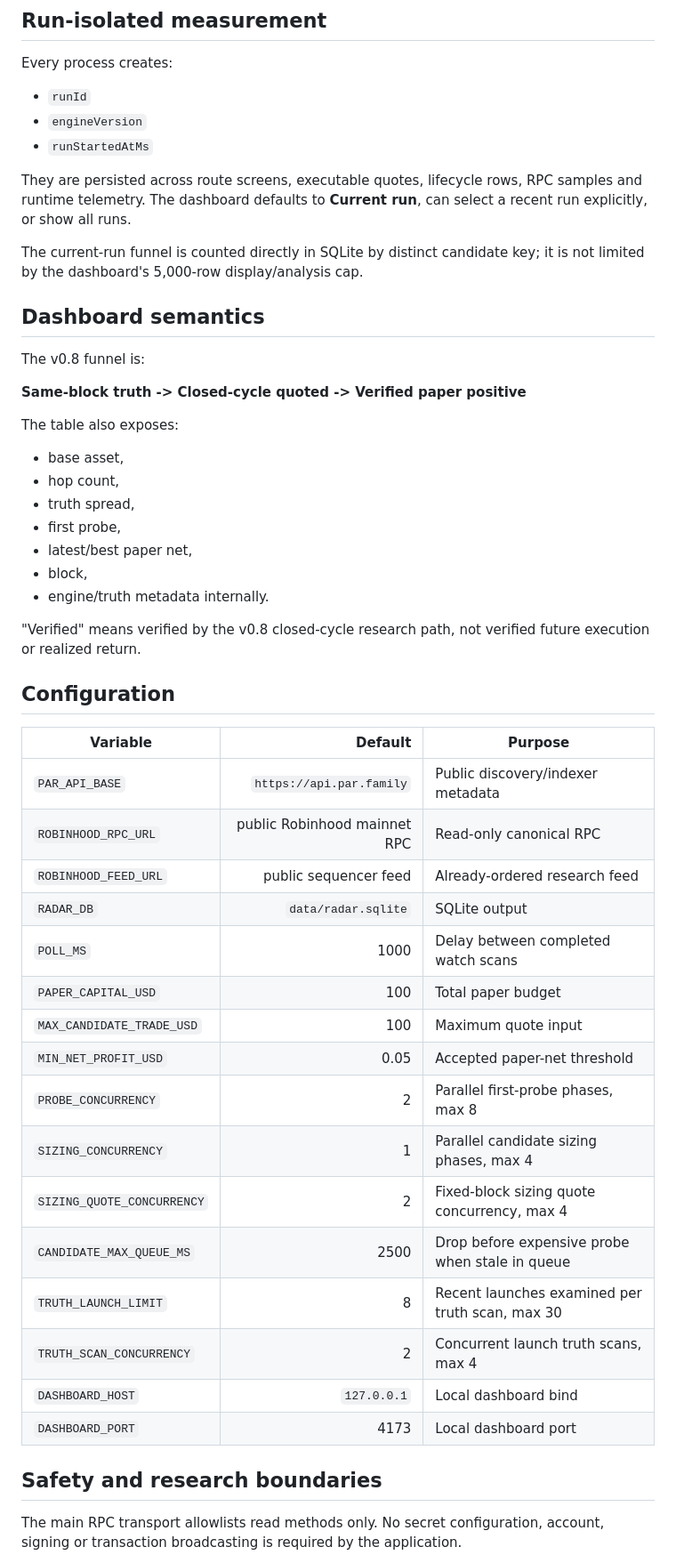
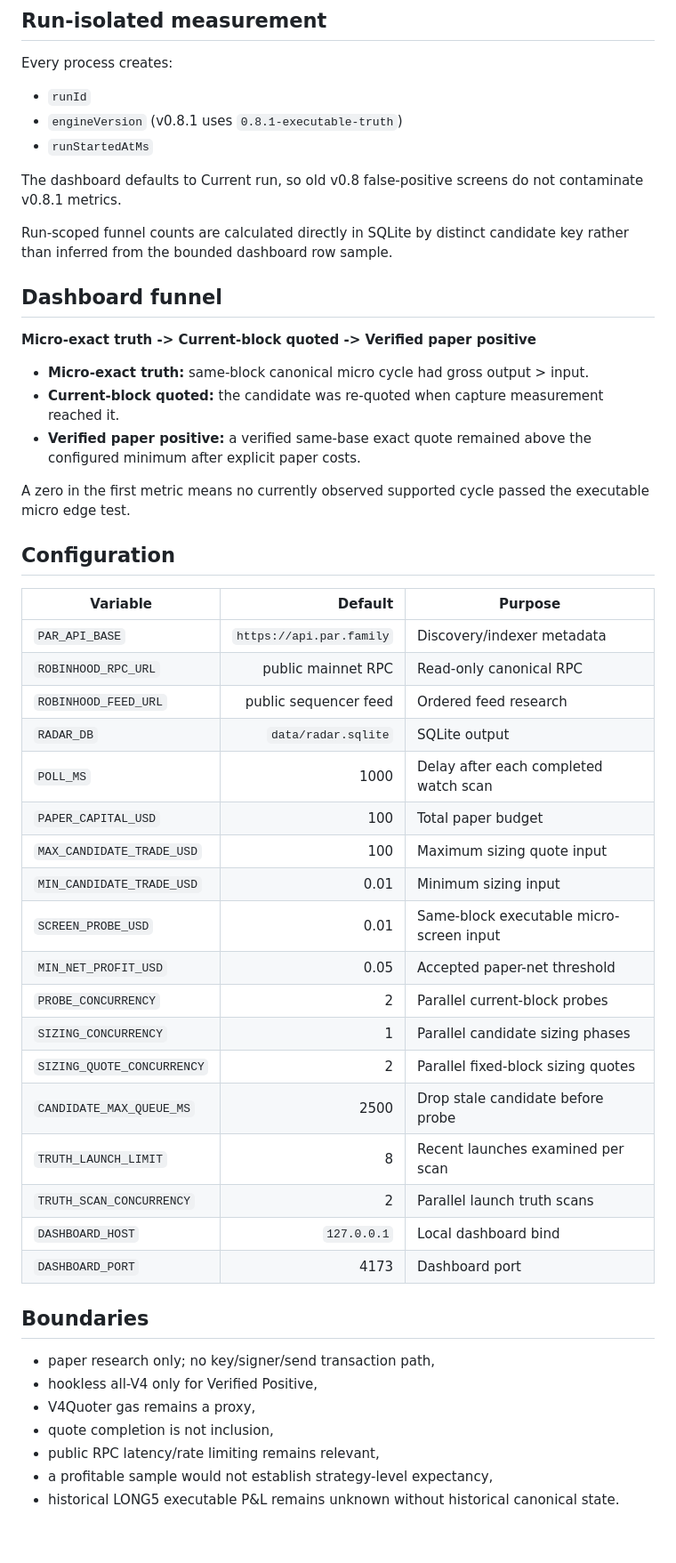
Before and after one commit to mehmetyildiz03/arb-radar, a Markdown page: README.md, the part around one of its changes. Shown at 89% size. GitHub-like rendering; blank space fills up the shorter version.

Commit message:
docs(v0.8.1): document executable micro truth

```diff
--- a/README.md
+++ b/README.md
@@ -100,52 +124,53 @@ Coinbase ETH/USD is used only to report common USD values. A non-ETH base is val
 
 Every process creates:
 - `runId`
-- `engineVersion`
+- `engineVersion` (v0.8.1 uses `0.8.1-executable-truth`)
 - `runStartedAtMs`
 
-They are persisted across route screens, executable quotes, lifecycle rows, RPC samples and runtime telemetry. The dashboard defaults to **Current run**, can select a recent run explicitly, or show all runs.
+The dashboard defaults to Current run, so old v0.8 false-positive screens do not contaminate v0.8.1 metrics.
 
-The current-run funnel is counted directly in SQLite by distinct candidate key; it is not limited by the dashboard's 5,000-row display/analysis cap.
+Run-scoped funnel counts are calculated directly in SQLite by distinct candidate key rather than inferred from the bounded dashboard row sample.
 
-## Dashboard semantics
+## Dashboard funnel
 
-The v0.8 funnel is:
+**Micro-exact truth -> Current-block quoted -> Verified paper positive**
 
-**Same-block truth -> Closed-cycle quoted -> Verified paper positive**
+- **Micro-exact truth:** same-block canonical micro cycle had gross output > input.
+- **Current-block quoted:** the candidate was re-quoted when capture measurement reached it.
+- **Verified paper positive:** a verified same-base exact quote remained above the configured minimum after explicit paper costs.
 
-The table also exposes:
-- base asset,
-- hop count,
-- truth spread,
-- first probe,
-- latest/best paper net,
-- block,
-- engine/truth metadata internally.
-
-"Verified" means verified by the v0.8 closed-cycle research path, not verified future execution or realized return.
+A zero in the first metric means no currently observed supported cycle passed the executable micro edge test.
 
 ## Configuration
 
 | Variable | Default | Purpose |
 |---|---:|---|
-| `PAR_API_BASE` | `https://api.par.family` | Public discovery/indexer metadata |
-| `ROBINHOOD_RPC_URL` | public Robinhood mainnet RPC | Read-only canonical RPC |
-| `ROBINHOOD_FEED_URL` | public sequencer feed | Already-ordered research feed |
+| `PAR_API_BASE` | `https://api.par.family` | Discovery/indexer metadata |
+| `ROBINHOOD_RPC_URL` | public mainnet RPC | Read-only canonical RPC |
+| `ROBINHOOD_FEED_URL` | public sequencer feed | Ordered feed research |
 | `RADAR_DB` | `data/radar.sqlite` | SQLite output |
-| `POLL_MS` | 1000 | Delay between completed watch scans |
+| `POLL_MS` | 1000 | Delay after each completed watch scan |
 | `PAPER_CAPITAL_USD` | 100 | Total paper budget |
-| `MAX_CANDIDATE_TRADE_USD` | 100 | Maximum quote input |
+| `MAX_CANDIDATE_TRADE_USD` | 100 | Maximum sizing quote input |
+| `MIN_CANDIDATE_TRADE_USD` | 0.01 | Minimum sizing input |
+| `SCREEN_PROBE_USD` | 0.01 | Same-block executable micro-screen input |
 | `MIN_NET_PROFIT_USD` | 0.05 | Accepted paper-net threshold |
-| `PROBE_CONCURRENCY` | 2 | Parallel first-probe phases, max 8 |
-| `SIZING_CONCURRENCY` | 1 | Parallel candidate sizing phases, max 4 |
-| `SIZING_QUOTE_CONCURRENCY` | 2 | Fixed-block sizing quote concurrency, max 4 |
-| `CANDIDATE_MAX_QUEUE_MS` | 2500 | Drop before expensive probe when stale in queue |
-| `TRUTH_LAUNCH_LIMIT` | 8 | Recent launches examined per truth scan, max 30 |
-| `TRUTH_SCAN_CONCURRENCY` | 2 | Concurrent launch truth scans, max 4 |
+| `PROBE_CONCURRENCY` | 2 | Parallel current-block probes |
+| `SIZING_CONCURRENCY` | 1 | Parallel candidate sizing phases |
+| `SIZING_QUOTE_CONCURRENCY` | 2 | Parallel fixed-block sizing quotes |
+| `CANDIDATE_MAX_QUEUE_MS` | 2500 | Drop stale candidate before probe |
+| `TRUTH_LAUNCH_LIMIT` | 8 | Recent launches examined per scan |
+| `TRUTH_SCAN_CONCURRENCY` | 2 | Parallel launch truth scans |
 | `DASHBOARD_HOST` | `127.0.0.1` | Local dashboard bind |
-| `DASHBOARD_PORT` | 4173 | Local dashboard port |
+| `DASHBOARD_PORT` | 4173 | Dashboard port |
 
-## Safety and research boundaries
+## Boundaries
 
-The main RPC transport allowlists read methods only. No secret configuration, account, signing or transaction broadcasting is required by the application.
+- paper research only; no key/signer/send transaction path,
+- hookless all-V4 only for Verified Positive,
+- V4Quoter gas remains a proxy,
+- quote completion is not inclusion,
+- public RPC latency/rate limiting remains relevant,
+- a profitable sample would not establish strategy-level expectancy,
+- historical LONG5 executable P&L remains unknown without historical canonical state.
 
```
Also changed, not shown: other parts of README.md (+68 -53 lines).
